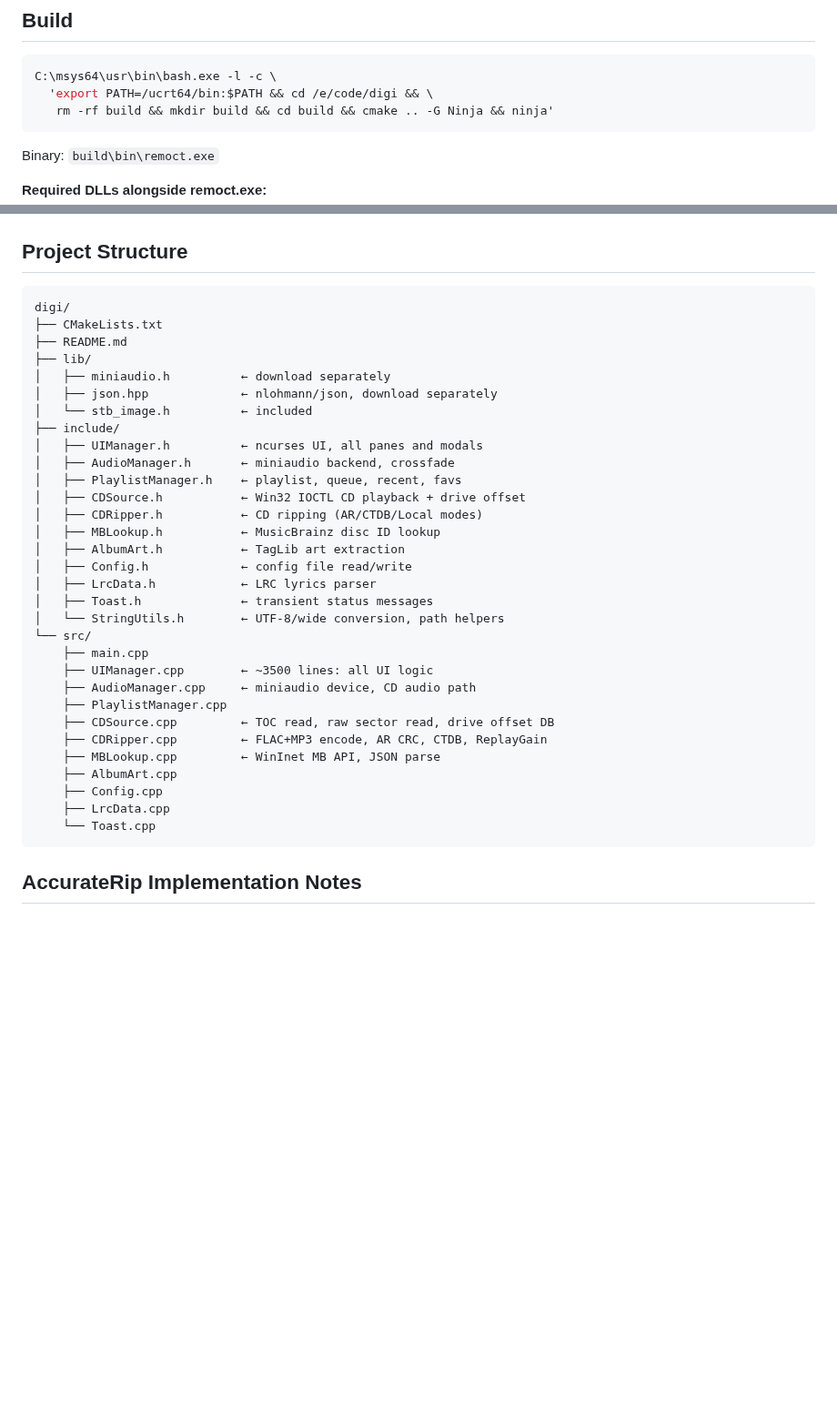
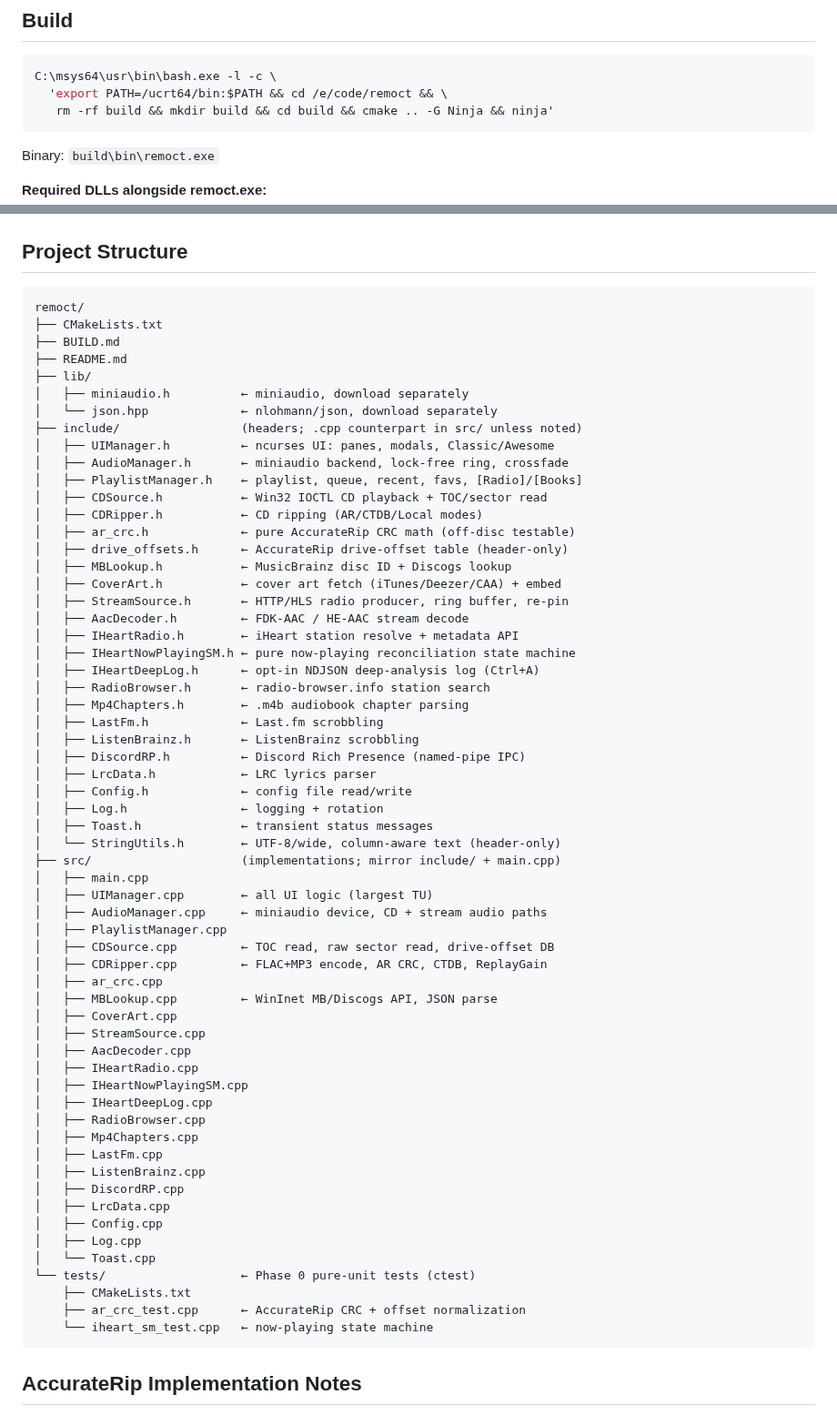
Before and after one commit to RadMageIRL/re-moct, a Markdown page: README.md, 2 parts joined by grey strips. Shown at 91% size. Drawn GitHub-style; blank space fills up the shorter version.

Commit message:
docs: fix README project tree (digi->remoct, refresh to current layout)

````diff
--- a/README.md
+++ b/README.md
@@ -145,7 +145,7 @@ curl -L https://github.com/nlohmann/json/releases/latest/download/json.hpp \
 
 ```bash
 C:\msys64\usr\bin\bash.exe -l -c \
-  'export PATH=/ucrt64/bin:$PATH && cd /e/code/digi && \
+  'export PATH=/ucrt64/bin:$PATH && cd /e/code/remoct && \
    rm -rf build && mkdir build && cd build && cmake .. -G Ninja && ninja'
 ```
 
@@ -236,37 +236,66 @@ bookmark=C:\Music\Lossless
 ## Project Structure
 
 ```
-digi/
+remoct/
 ├── CMakeLists.txt
+├── BUILD.md
 ├── README.md
 ├── lib/
-│   ├── miniaudio.h          ← download separately
-│   ├── json.hpp             ← nlohmann/json, download separately
-│   └── stb_image.h          ← included
-├── include/
-│   ├── UIManager.h          ← ncurses UI, all panes and modals
-│   ├── AudioManager.h       ← miniaudio backend, crossfade
-│   ├── PlaylistManager.h    ← playlist, queue, recent, favs
-│   ├── CDSource.h           ← Win32 IOCTL CD playback + drive offset
+│   ├── miniaudio.h          ← miniaudio, download separately
+│   └── json.hpp             ← nlohmann/json, download separately
+├── include/                 (headers; .cpp counterpart in src/ unless noted)
+│   ├── UIManager.h          ← ncurses UI: panes, modals, Classic/Awesome
+│   ├── AudioManager.h       ← miniaudio backend, lock-free ring, crossfade
+│   ├── PlaylistManager.h    ← playlist, queue, recent, favs, [Radio]/[Books]
+│   ├── CDSource.h           ← Win32 IOCTL CD playback + TOC/sector read
 │   ├── CDRipper.h           ← CD ripping (AR/CTDB/Local modes)
-│   ├── MBLookup.h           ← MusicBrainz disc ID lookup
-│   ├── AlbumArt.h           ← TagLib art extraction
+│   ├── ar_crc.h             ← pure AccurateRip CRC math (off-disc testable)
+│   ├── drive_offsets.h      ← AccurateRip drive-offset table (header-only)
+│   ├── MBLookup.h           ← MusicBrainz disc ID + Discogs lookup
+│   ├── CoverArt.h           ← cover art fetch (iTunes/Deezer/CAA) + embed
+│   ├── StreamSource.h       ← HTTP/HLS radio producer, ring buffer, re-pin
+│   ├── AacDecoder.h         ← FDK-AAC / HE-AAC stream decode
+│   ├── IHeartRadio.h        ← iHeart station resolve + metadata API
+│   ├── IHeartNowPlayingSM.h ← pure now-playing reconciliation state machine
+│   ├── IHeartDeepLog.h      ← opt-in NDJSON deep-analysis log (Ctrl+A)
+│   ├── RadioBrowser.h       ← radio-browser.info station search
+│   ├── Mp4Chapters.h        ← .m4b audiobook chapter parsing
+│   ├── LastFm.h             ← Last.fm scrobbling
+│   ├── ListenBrainz.h       ← ListenBrainz scrobbling
+│   ├── DiscordRP.h          ← Discord Rich Presence (named-pipe IPC)
+│   ├── LrcData.h            ← LRC lyrics parser
 │   ├── Config.h             ← config file read/write
-│   ├── LrcData.h            ← LRC lyrics parser
+│   ├── Log.h                ← logging + rotation
 │   ├── Toast.h              ← transient status messages
-│   └── StringUtils.h        ← UTF-8/wide conversion, path helpers
-└── src/
-    ├── main.cpp
-    ├── UIManager.cpp        ← ~3500 lines: all UI logic
-    ├── AudioManager.cpp     ← miniaudio device, CD audio path
-    ├── PlaylistManager.cpp
-    ├── CDSource.cpp         ← TOC read, raw sector read, drive offset DB
-    ├── CDRipper.cpp         ← FLAC+MP3 encode, AR CRC, CTDB, ReplayGain
-    ├── MBLookup.cpp         ← WinInet MB API, JSON parse
-    ├── AlbumArt.cpp
-    ├── Config.cpp
-    ├── LrcData.cpp
-    └── Toast.cpp
+│   └── StringUtils.h        ← UTF-8/wide, column-aware text (header-only)
+├── src/                     (implementations; mirror include/ + main.cpp)
+│   ├── main.cpp
+│   ├── UIManager.cpp        ← all UI logic (largest TU)
+│   ├── AudioManager.cpp     ← miniaudio device, CD + stream audio paths
+│   ├── PlaylistManager.cpp
+│   ├── CDSource.cpp         ← TOC read, raw sector read, drive-offset DB
+│   ├── CDRipper.cpp         ← FLAC+MP3 encode, AR CRC, CTDB, ReplayGain
+│   ├── ar_crc.cpp
+│   ├── MBLookup.cpp         ← WinInet MB/Discogs API, JSON parse
+│   ├── CoverArt.cpp
+│   ├── StreamSource.cpp
+│   ├── AacDecoder.cpp
+│   ├── IHeartRadio.cpp
+│   ├── IHeartNowPlayingSM.cpp
+│   ├── IHeartDeepLog.cpp
+│   ├── RadioBrowser.cpp
+│   ├── Mp4Chapters.cpp
+│   ├── LastFm.cpp
+│   ├── ListenBrainz.cpp
+│   ├── DiscordRP.cpp
+│   ├── LrcData.cpp
+│   ├── Config.cpp
+│   ├── Log.cpp
+│   └── Toast.cpp
+└── tests/                   ← Phase 0 pure-unit tests (ctest)
+    ├── CMakeLists.txt
+    ├── ar_crc_test.cpp      ← AccurateRip CRC + offset normalization
+    └── iheart_sm_test.cpp   ← now-playing state machine
 ```
 
 ## AccurateRip Implementation Notes
````
